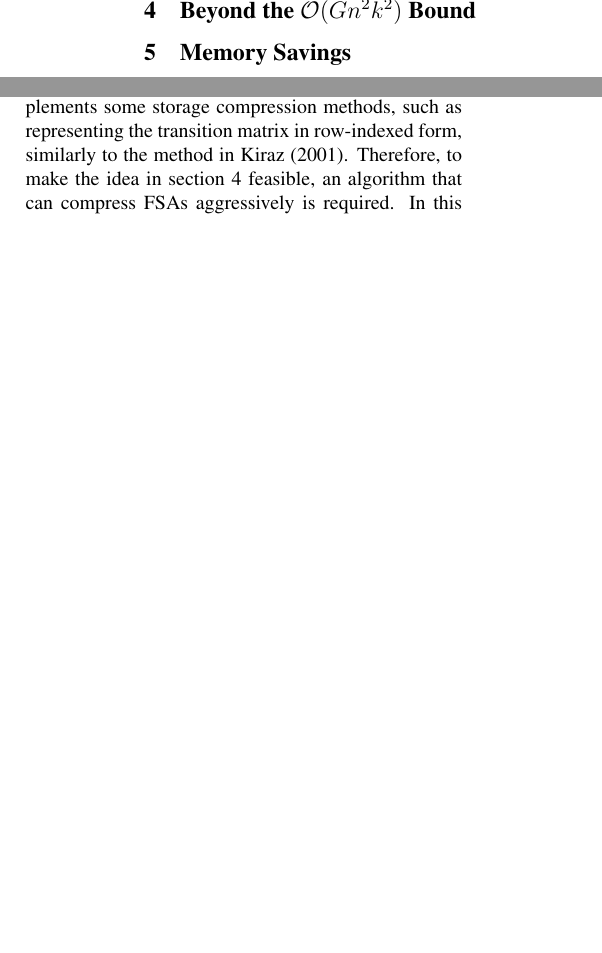
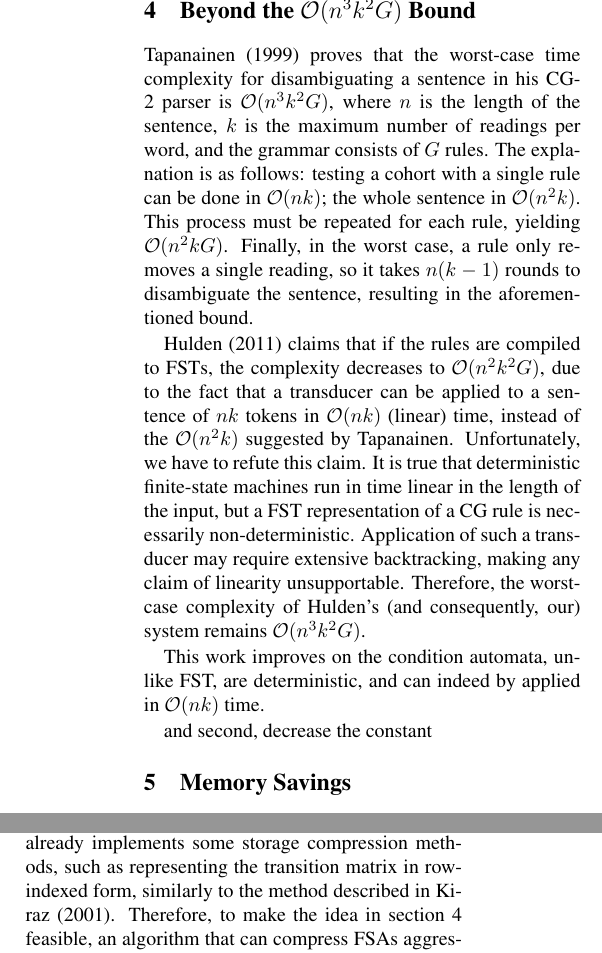
Before and after one commit to DavidNemeskey/fomacg, a LaTeX paper (paper/apertium_cg.tex): two parts of the columns of page 2 of 3 before the commit and two parts of the columns of page 2 of 4 after it, joined at a grey line, cut so that both start at the same text, the shorter picture padded with empty space. Compiled offline with pdfLaTeX.

Commit message:
Brave step.
M    paper/apertium_cg.tex


git-svn-id: https://svn.code.sf.net/p/apertium/svn/branches/fomacg@48886 72bbbca6-d526-0410-a7d9-f06f51895060

```diff
--- a/paper/apertium_cg.tex
+++ b/paper/apertium_cg.tex
@@ -128,14 +128,49 @@ concerned with the time required for applying rules. The tests were conducted on
 a consumer-grade laptop with a 2.2GHz Core2Duo CPU and 4GB RAM, running Linux.
 % TODO rewrite this a bit
 
+%TODO: delete the While's, However's, etc.
 \section{Performance Optimizations}
 \label{sec:speed}
 
-\section{Beyond the $\mathcal{O}(Gn^2k^2)$ Bound}
+\section{Beyond the $\mathcal{O}(n^3k^2G)$ Bound}
 \label{sec:idea}
+
+Tapanainen~\shortcite{Tapanainen:1999} proves that the worst-case time complexity
+for disambiguating a sentence in his CG-2 parser is $\mathcal{O}(n^3k^2G)$,
+where $n$ is the length of the sentence, $k$ is the maximum number of readings
+per word, and the grammar consists of $G$ rules. The explanation is as follows:
+testing a cohort with a single rule can be done in $\mathcal{O}(nk)$;
+the whole sentence in $\mathcal{O}(n^2k)$. This process must be repeated for
+each rule, yielding $\mathcal{O}(n^2kG)$. Finally, in the worst case, a rule
+only removes a single reading, so it takes $n(k - 1)$ rounds to disambiguate the
+sentence, resulting in the aforementioned bound.
+
+% TODO: reported speech?
+Hulden~\shortcite{Hulden:2011} claims that if the rules are compiled to FSTs,
+the complexity decreases to $\mathcal{O}(n^2k^2G)$, due to the fact that a
+transducer can be applied to a sentence of $nk$ tokens in $\mathcal{O}(nk)$
+(linear) time, instead of the $\mathcal{O}(n^2k)$ suggested by Tapanainen.
+Unfortunately, we have to refute this claim. It is true that deterministic
+finite-state machines run in time linear in the length of the input, but a FST
+representation of a CG rule is necessarily non-deterministic. Application of
+such a transducer may require extensive backtracking, making any claim of
+linearity unsupportable. Therefore, the worst-case complexity of Hulden's (and
+consequently, our) system remains $\mathcal{O}(n^3k^2G)$.
+
+This work improves on
+the condition automata, unlike FST, are deterministic, and can indeed by applied
+in $\mathcal{O}(nk)$ time.
+
+% TODO: Anssi
+% TODO: SuperTagger -> prefiltering Finite State to the Rescue (Extended Finite
+%       State Models of Language)
+
+and second, decrease the constant
 
 \section{Memory Savings}
 \label{sec:memory}
+
+% TODO introduction here?
 
 \subsection{Token Matching}
 \label{sec:sub_token}
@@ -201,7 +236,7 @@ exponential increase in size of the merged rule condition FSAs still prohibits
 the building of arbitrary large trees, and thereby prevents us from reaching
 the theoretical bound $\mathcal{O}(log_2(G)n^2k^2)$. The foma library already
 implements some storage compression methods, such as representing the transition
-matrix in row-indexed form, similarly to the method in Kiraz~\shortcite{Kiraz:2001}.
+matrix in row-indexed form, similarly to the method described in Kiraz~\shortcite{Kiraz:2001}.
 Therefore, to make the idea in section~\ref{sec:idea} feasible, an algorithm that
 can compress FSAs aggressively is required. % TODO word order
 In this section, we survey the literature in order to find such a method.
```
Also changed, not shown: paper/apertium_cg.tex (6 more changed lines).
